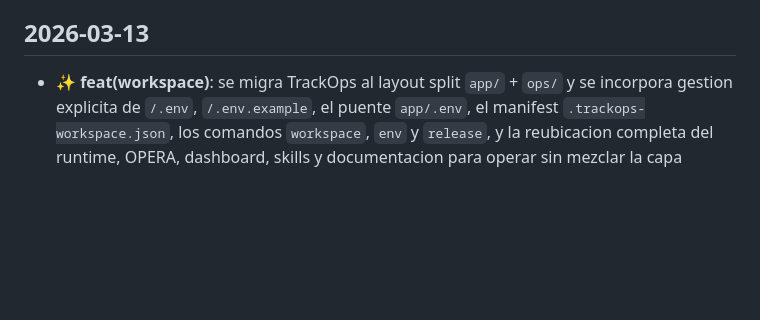
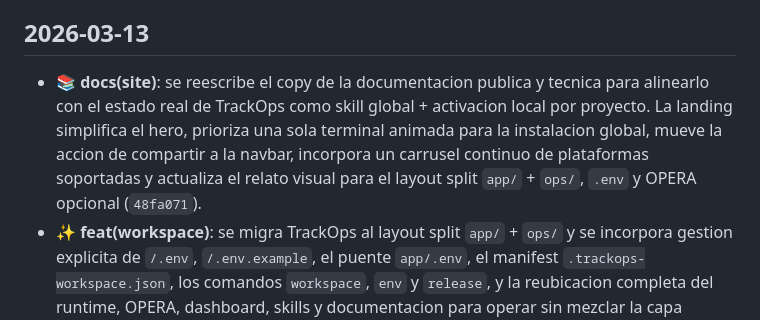
Before and after one commit to Baxahaun/trackops, a Markdown page: CHANGELOG.md, the part around the change. GitHub-like rendering; blank space fills up the shorter version.

Commit message:
📚 docs(changelog): registra copy y landing
Actualiza app/CHANGELOG.md para reflejar la reescritura de la documentacion publica y tecnica y el rediseño del hero de la landing.

La entrada resume la alineacion del copy con el modelo actual de TrackOps, la terminal animada de instalacion global, el cambio del control de compartir a la navbar y el carrusel continuo de plataformas soportadas.

```diff
--- a/CHANGELOG.md
+++ b/CHANGELOG.md
@@ -6,6 +6,7 @@ y el proyecto mantiene versionado pragmatico mientras se consolida la politica f
 
 ## 2026-03-13
 
+- 📚 **docs(site)**: se reescribe el copy de la documentacion publica y tecnica para alinearlo con el estado real de TrackOps como skill global + activacion local por proyecto. La landing simplifica el hero, prioriza una sola terminal animada para la instalacion global, mueve la accion de compartir a la navbar, incorpora un carrusel continuo de plataformas soportadas y actualiza el relato visual para el layout split `app/` + `ops/`, `.env` y OPERA opcional (`48fa071`).
 - ✨ **feat(workspace)**: se migra TrackOps al layout split `app/` + `ops/` y se incorpora gestion explicita de `/.env`, `/.env.example`, el puente `app/.env`, el manifest `.trackops-workspace.json`, los comandos `workspace`, `env` y `release`, y la reubicacion completa del runtime, OPERA, dashboard, skills y documentacion para operar sin mezclar la capa operativa con el producto real (`c019094`).
 - ✨ **feat(skills)**: se redefine TrackOps como skill global canónica instalable desde `skills.sh`, separando la capacidad global del agente de la activación local por proyecto. Se agrega `skills/trackops` con bootstrap de primer uso para asegurar el runtime npm, se retira del camino público el modelo de adapters por vendor dentro del repo, y se alinean CLI, documentación, validaciones de release y smoke tests con el flujo `trackops init` + `trackops opera install` (`3095e2c`).
 - 🐛 **fix(branding)**: se corrige y unifica el favicon de TrackOps entre la web publica y el panel local. La landing pasa a declarar su favicon oficial, el panel deja de depender de una ruta absoluta fragil y se incorpora un activo limpio para pestanas de navegador en `docs/assets/favicon.svg` (`161f973`).
```
